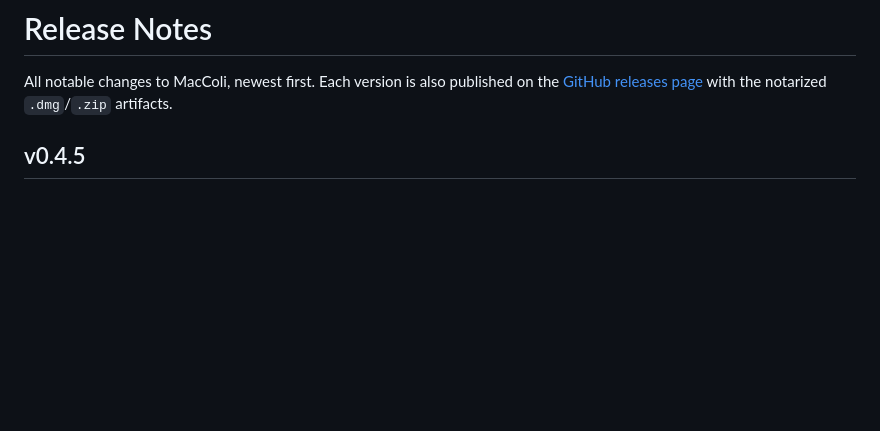
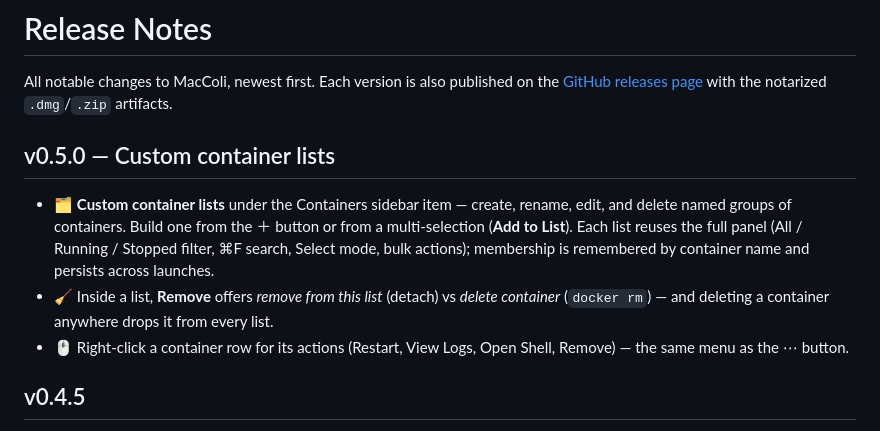
Before and after one commit to Jun-Jin/MacColi, a Markdown page: docs/RELEASE_NOTES.md, the part around the change. Rendered like a GitHub page; blank space fills up the shorter version.

```diff
--- a/docs/RELEASE_NOTES.md
+++ b/docs/RELEASE_NOTES.md
@@ -3,6 +3,19 @@
 All notable changes to MacColi, newest first. Each version is also published on
 the [GitHub releases page](https://github.com/Jun-Jin/MacColi/releases) with the
 notarized `.dmg`/`.zip` artifacts.
+
+## v0.5.0 — Custom container lists
+
+- 🗂️ **Custom container lists** under the Containers sidebar item — create,
+  rename, edit, and delete named groups of containers. Build one from the ＋
+  button or from a multi-selection (**Add to List**). Each list reuses the full
+  panel (All / Running / Stopped filter, ⌘F search, Select mode, bulk actions);
+  membership is remembered by container name and persists across launches.
+- 🧹 Inside a list, **Remove** offers *remove from this list* (detach) vs *delete
+  container* (`docker rm`) — and deleting a container anywhere drops it from every
+  list.
+- 🖱️ Right-click a container row for its actions (Restart, View Logs, Open Shell,
+  Remove) — the same menu as the ⋯ button.
 
 ## v0.4.5
 
```
Also changed, not shown: README.md (+22 -1 lines).
